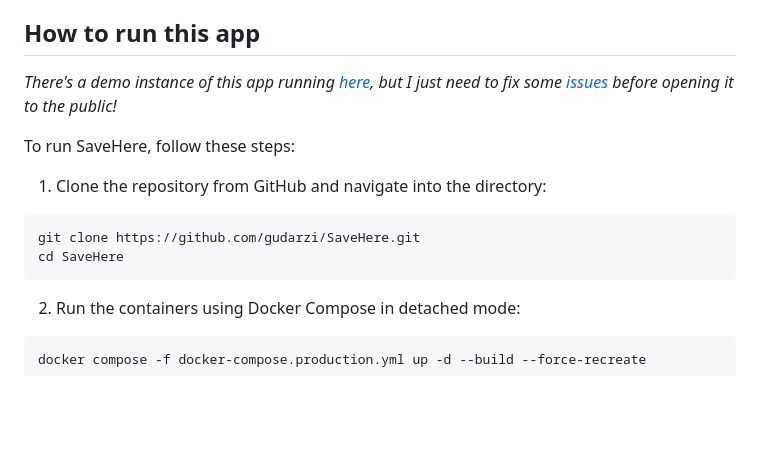
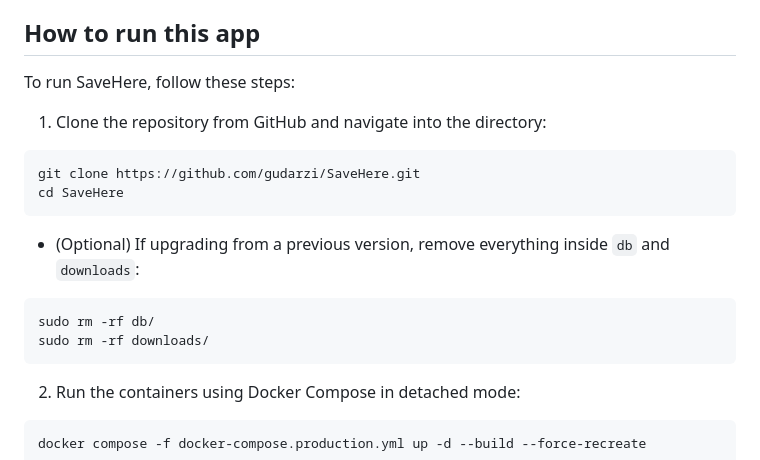
Before and after one commit to gudarzi/SaveHere, a Markdown page: README.md, the part around the change printed below. GitHub-like rendering; blank space fills up the shorter version.

````diff
--- a/README.md
+++ b/README.md
@@ -38,14 +38,18 @@ In addition, it is recommended that you run SaveHere behind a reverse proxy such
 
 ## How to run this app
 
-*There's a demo instance of this app running [here](https://savehere.gudarzi.com), but I just need to fix some [issues](https://github.com/gudarzi/SaveHere/issues) before opening it to the public!*
-
 To run SaveHere, follow these steps:
 
 1. Clone the repository from GitHub and navigate into the directory:
 ```bash
 git clone https://github.com/gudarzi/SaveHere.git
 cd SaveHere
+```
+
+- (Optional) If upgrading from a previous version, remove everything inside `db` and `downloads`:
+```bash
+sudo rm -rf db/
+sudo rm -rf downloads/
 ```
 
 2. Run the containers using Docker Compose in detached mode:
````
Also changed, not shown: other parts of README.md (+2 -2 lines).
